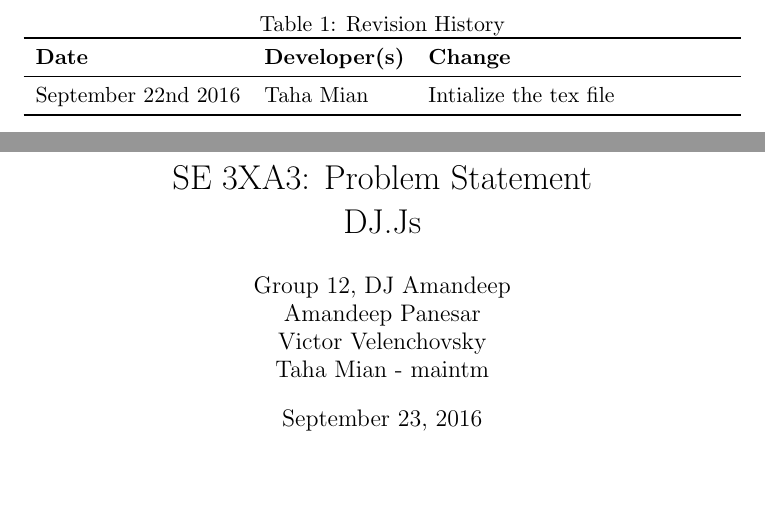
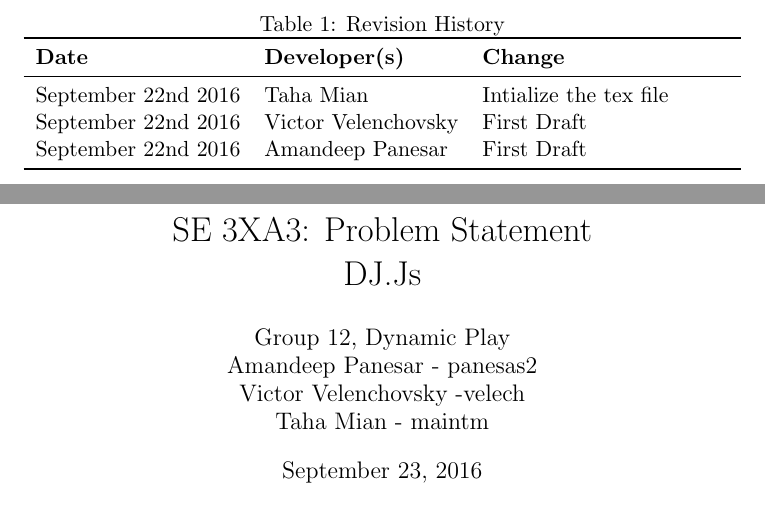
Before and after one commit to tahamian/DJS, a LaTeX document (Doc/ProblemStatement/ProblemStatement.tex): two parts of pages 1 and 2 of 3, joined at a grey line, cut so that both start at the same text. Compiled offline with pdfLaTeX.

Commit message:
final revisions 23/9/16

```diff
--- a/Doc/ProblemStatement/ProblemStatement.tex
+++ b/Doc/ProblemStatement/ProblemStatement.tex
@@ -6,8 +6,8 @@
 \usepackage{booktabs}
 
 \title{SE 3XA3: Problem Statement\\DJ.Js}
-\author{Group 12, DJ Amandeep\\
-Amandeep Panesar \\ Victor Velenchovsky \\ Taha Mian - maintm}
+\author{Group 12, Dynamic Play\\
+Amandeep Panesar - panesas2 \\ Victor Velenchovsky -velech \\ Taha Mian - maintm}
 \date{\today}
 
 
@@ -19,7 +19,8 @@ Amandeep Panesar \\ Victor Velenchovsky \\ Taha Mian - maintm}
 \textbf{Date} & \textbf{Developer(s)} & \textbf{Change}\\
 \midrule
 September 22nd 2016 & Taha Mian & Intialize the tex file\\
-
+September 22nd 2016 & Victor Velenchovsky & First Draft\\
+September 22nd 2016 & Amandeep Panesar & First Draft\\
 \bottomrule
 \end{tabularx}
 \end{table}
```
